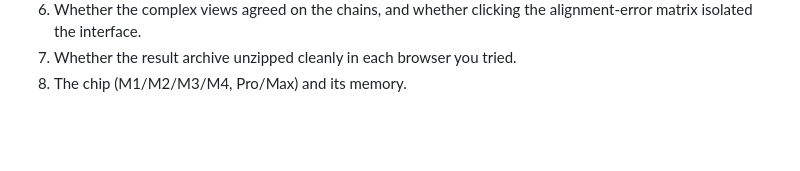
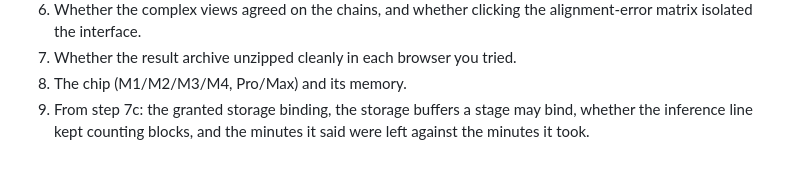
Before and after one commit to martin-steinegger/alphafold2-webgpu, a Markdown page: docs/VERIFY_ON_MAC.md, the part around the change. GitHub-like rendering; blank space fills up the shorter version.

Commit message:
Ask the Mac reviewer for the two limits windowing spends

```diff
--- a/docs/VERIFY_ON_MAC.md
+++ b/docs/VERIFY_ON_MAC.md
@@ -424,3 +424,6 @@ that `unzip -t` reports no errors.
    alignment-error matrix isolated the interface.
 7. Whether the result archive unzipped cleanly in each browser you tried.
 8. The chip (M1/M2/M3/M4, Pro/Max) and its memory.
+9. From step 7c: the granted storage binding, the storage buffers a stage may
+   bind, whether the inference line kept counting blocks, and the minutes it
+   said were left against the minutes it took.
```
